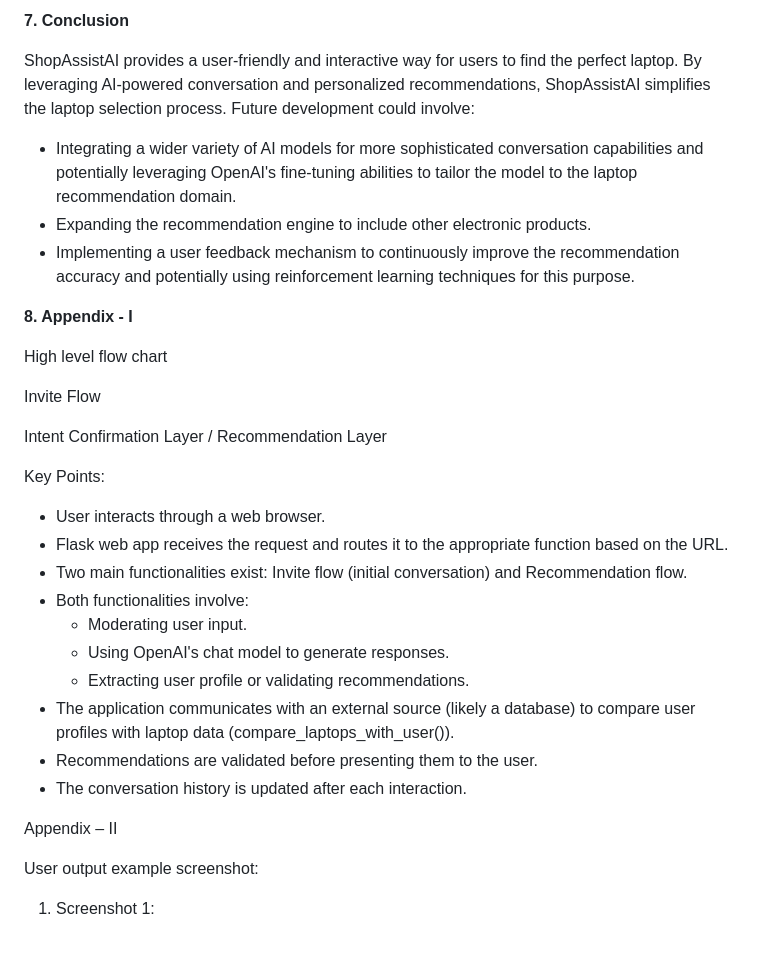
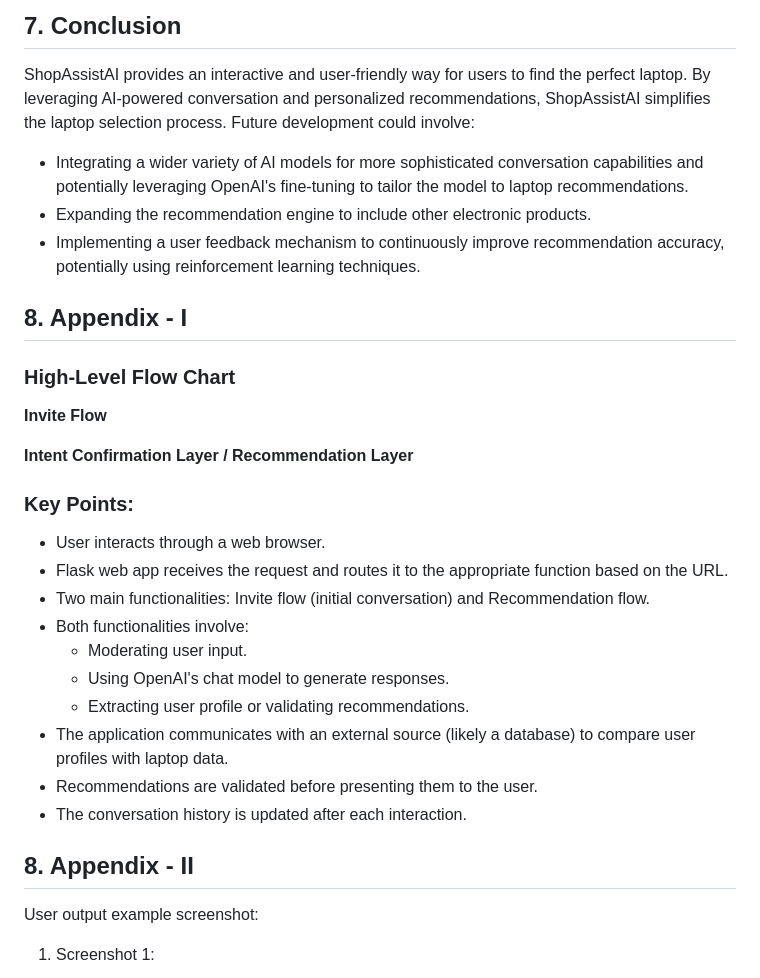
Before and after one commit to vivekbabu/ShopAssist, a Markdown page: README.md, the part around the change printed below. Rendered like a GitHub page; blank space fills up the shorter version.

```diff
--- a/README.md
+++ b/README.md
@@ -50,34 +48,34 @@ The Flask application utilizes various functionalities:
 
-**7\. Conclusion**
+## 7. Conclusion
 
-ShopAssistAI provides a user-friendly and interactive way for users to find the perfect laptop. By leveraging AI-powered conversation and personalized recommendations, ShopAssistAI simplifies the laptop selection process. Future development could involve:
+ShopAssistAI provides an interactive and user-friendly way for users to find the perfect laptop. By leveraging AI-powered conversation and personalized recommendations, ShopAssistAI simplifies the laptop selection process. Future development could involve:
 
-- Integrating a wider variety of AI models for more sophisticated conversation capabilities and potentially leveraging OpenAI's fine-tuning abilities to tailor the model to the laptop recommendation domain.
+- Integrating a wider variety of AI models for more sophisticated conversation capabilities and potentially leveraging OpenAI's fine-tuning to tailor the model to laptop recommendations.
 - Expanding the recommendation engine to include other electronic products.
-- Implementing a user feedback mechanism to continuously improve the recommendation accuracy and potentially using reinforcement learning techniques for this purpose.
+- Implementing a user feedback mechanism to continuously improve recommendation accuracy, potentially using reinforcement learning techniques.
 
-**8\. Appendix - I**
+## 8. Appendix - I
 
-High level flow chart
+### High-Level Flow Chart
 
-Invite Flow
+**Invite Flow**
 
-Intent Confirmation Layer / Recommendation Layer
+**Intent Confirmation Layer / Recommendation Layer**
 
-Key Points:
+### Key Points:
 
 - User interacts through a web browser.
 - Flask web app receives the request and routes it to the appropriate function based on the URL.
-- Two main functionalities exist: Invite flow (initial conversation) and Recommendation flow.
+- Two main functionalities: Invite flow (initial conversation) and Recommendation flow.
 - Both functionalities involve:
   - Moderating user input.
   - Using OpenAI's chat model to generate responses.
   - Extracting user profile or validating recommendations.
-- The application communicates with an external source (likely a database) to compare user profiles with laptop data (compare_laptops_with_user()).
+- The application communicates with an external source (likely a database) to compare user profiles with laptop data.
 - Recommendations are validated before presenting them to the user.
 - The conversation history is updated after each interaction.
 
-Appendix – II
+## 8. Appendix - II
 
 User output example screenshot:
 
```
Also changed, not shown: other parts of README.md (+18 -20 lines).
